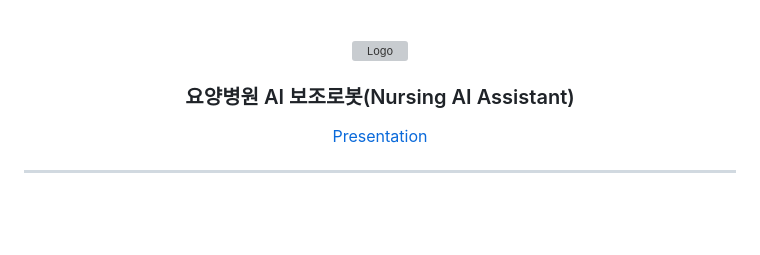
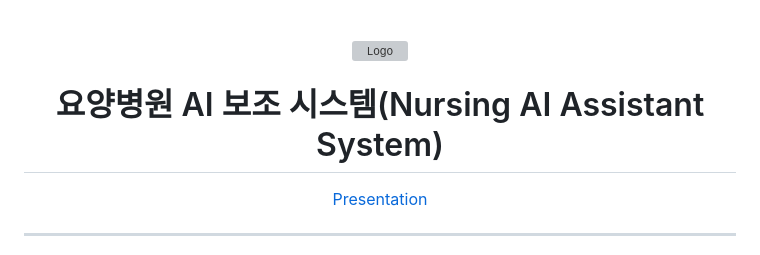
Before and after one commit to addinedu-ros-8th/ros-repo-1, a Markdown page: README.md, the part around the change printed below. GitHub-like rendering; blank space fills up the shorter version; grey boxes are pictures that could not be loaded.

```diff
--- a/README.md
+++ b/README.md
@@ -12,7 +12,7 @@
     <img src="https://github.com/addinedu-ros-8th/ros-repo-1/blob/main/careGiver.gif" alt="Logo" width="700px" height="300px">
   </a>
 
-  <h3 align="center">요양병원 AI 보조로봇(Nursing AI Assistant)</h3>
+  <h1 align="center">요양병원 AI 보조 시스템(Nursing AI Assistant System)</h1>
 
   <p align="center">
     <a href="https://docs.google.com/presentation/d/1I2sNBpPB-KJUQkXDyhFU6J7U_7m9f__Qezk_5R1yaMA/edit?slide=id.g35a51b25e1e_0_0#slide=id.g35a51b25e1e_0_0">Presentation</a>
```
Also changed, not shown: other parts of README.md (+5 -0 lines).
